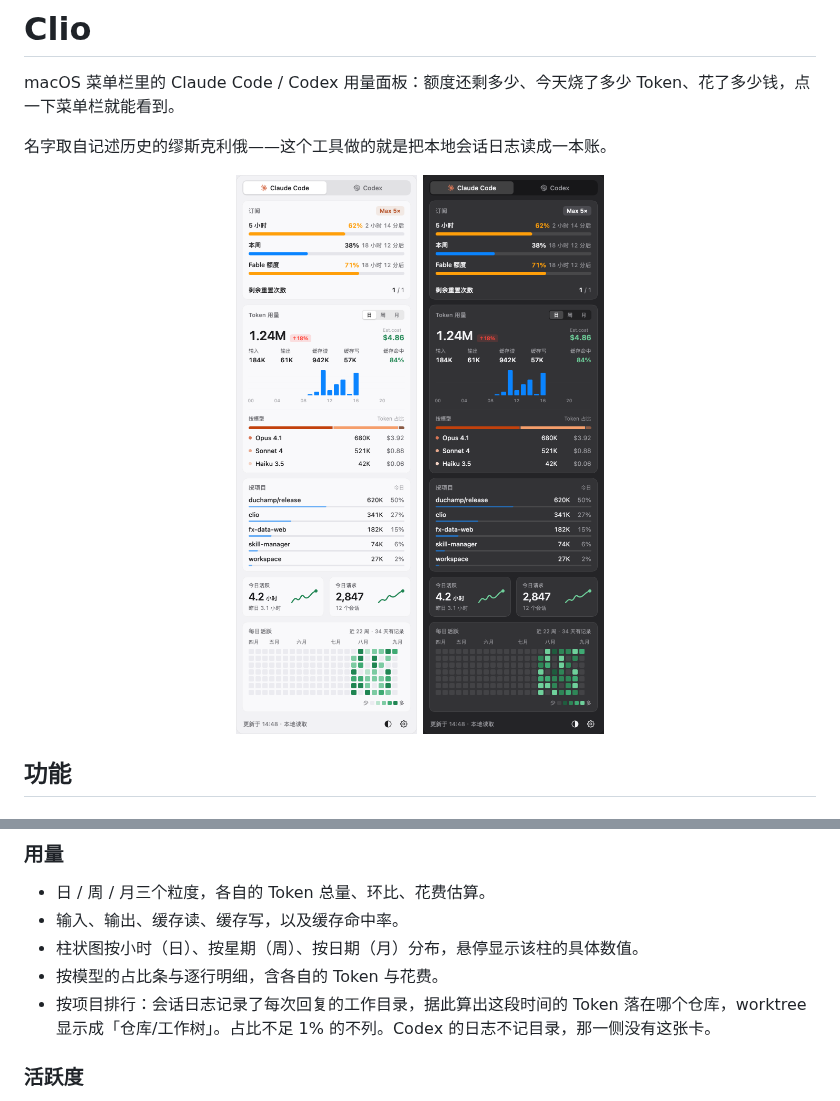
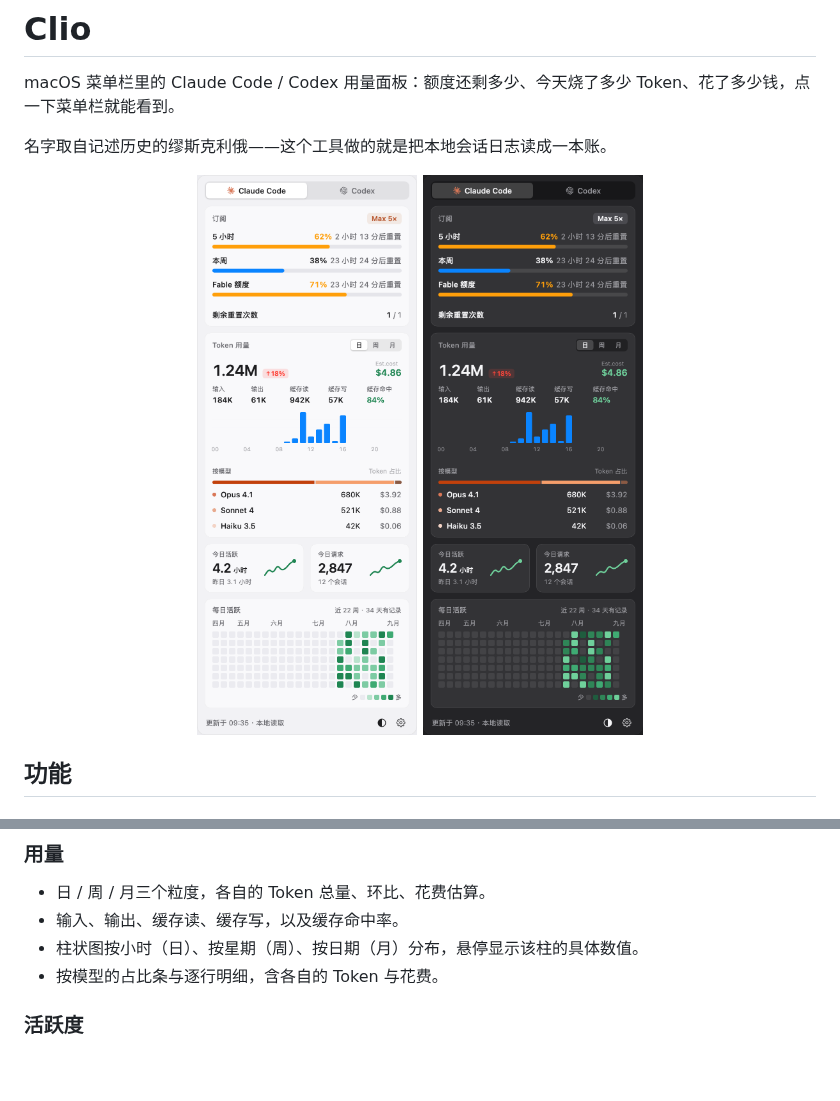
Before and after one commit to UreMySunshine/clio, a Markdown page: README.md, 2 parts joined by grey strips. Rendered like a GitHub page; pictures changed too: docs/panel-dark.png, docs/panel-light.png; blank space fills up the shorter version.

Commit message:
移除按项目的用量卡片
cwd 是会话的启动目录，不是它实际改动的仓库：在 workspace 根目录开的会话
占了当日四成用量，而这些 token 落在哪个子项目，cwd 答不上来。

Co-Authored-By: Claude Opus 5 <noreply@anthropic.com>

```diff
--- a/README.md
+++ b/README.md
@@ -24,7 +24,6 @@ macOS 菜单栏里的 Claude Code / Codex 用量面板：额度还剩多少、
 - 输入、输出、缓存读、缓存写，以及缓存命中率。
 - 柱状图按小时（日）、按星期（周）、按日期（月）分布，悬停显示该柱的具体数值。
 - 按模型的占比条与逐行明细，含各自的 Token 与花费。
-- 按项目排行：会话日志记录了每次回复的工作目录，据此算出这段时间的 Token 落在哪个仓库，worktree 显示成「仓库/工作树」。占比不足 1% 的不列。Codex 的日志不记目录，那一侧没有这张卡。
 
 ### 活跃度
 
```
Also changed, not shown: 7 other files.
